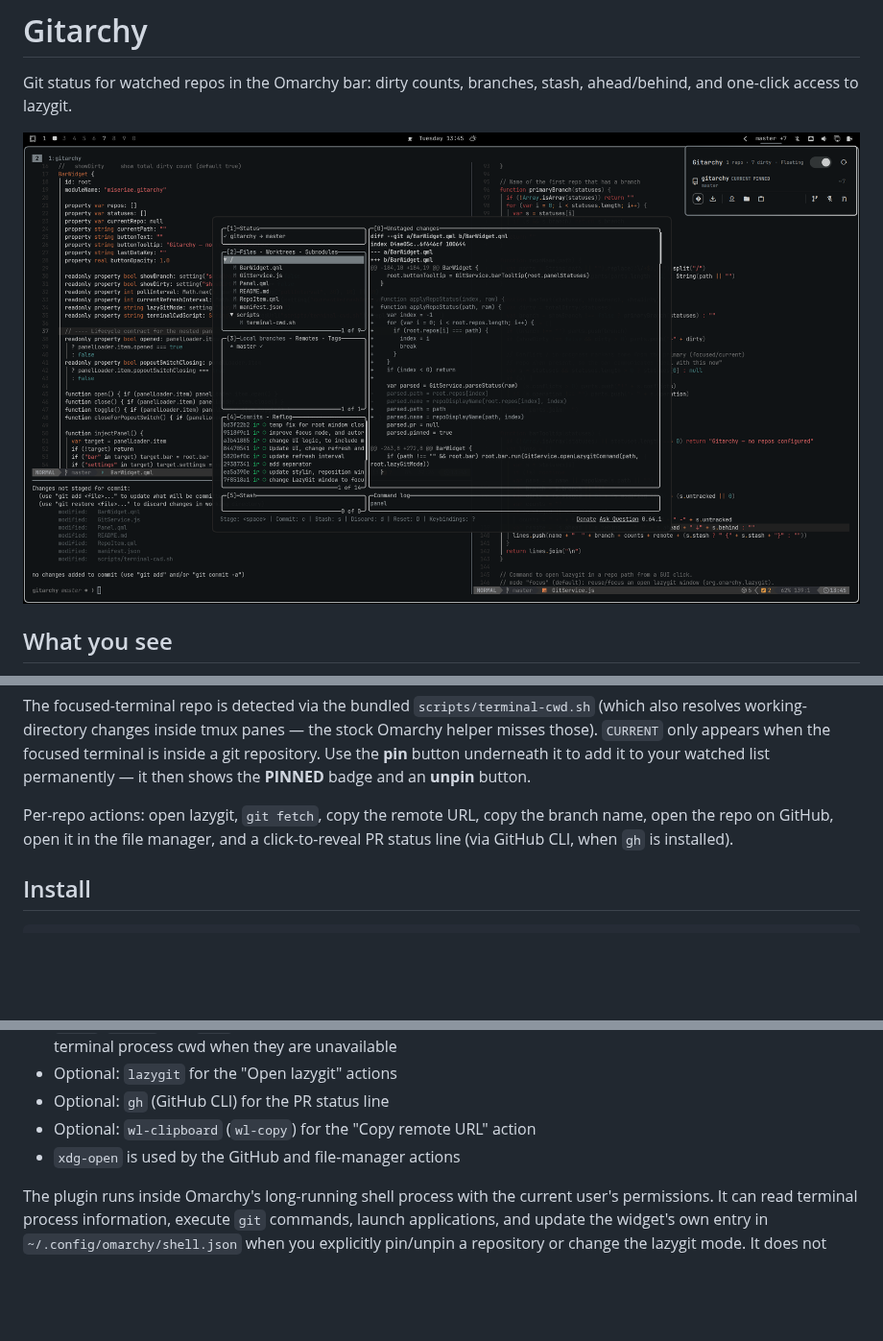
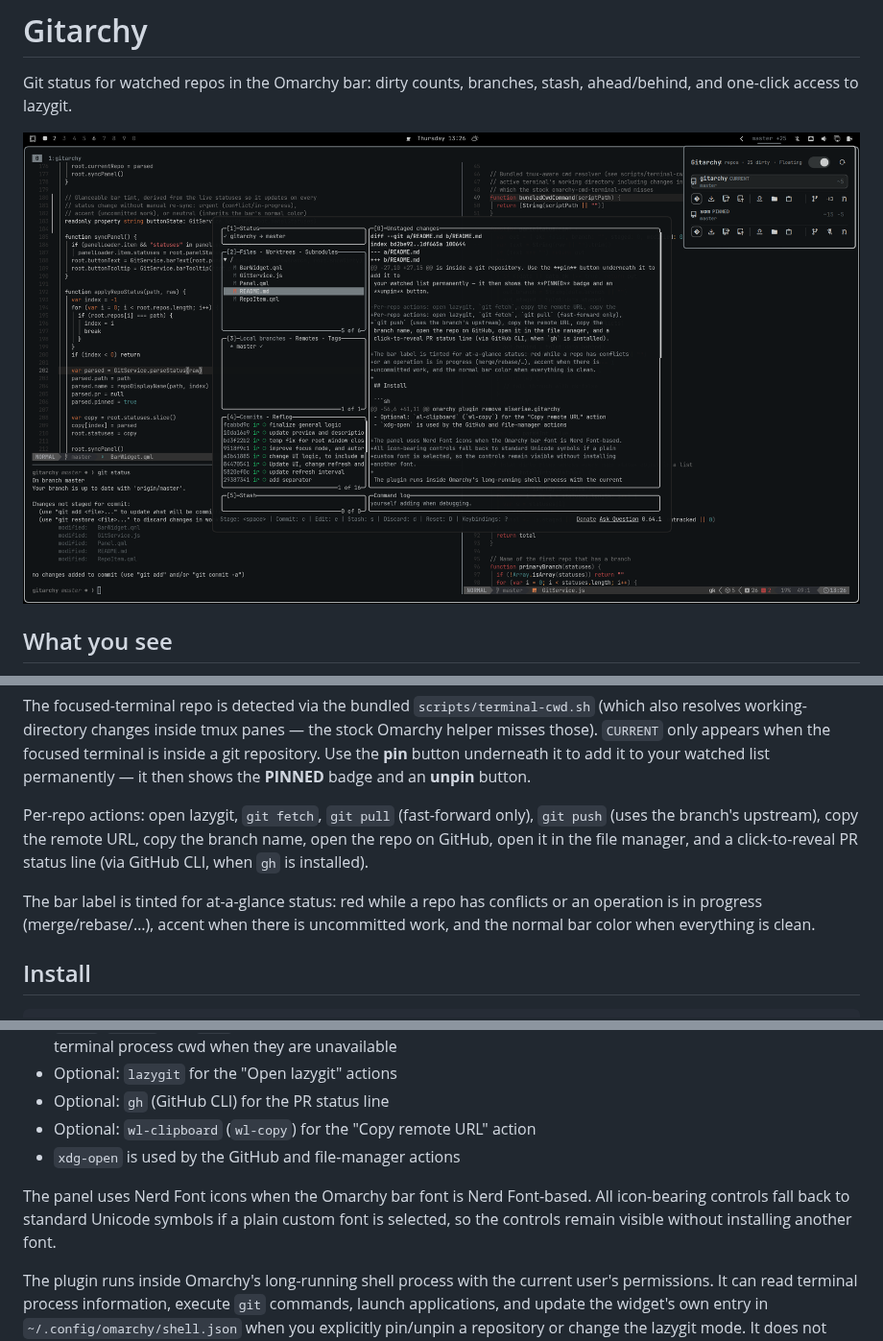
Before and after one commit to miseriae/gitarchy, a Markdown page: README.md, 3 parts joined by grey strips. Shown at 96% size. Drawn GitHub-style; pictures changed too: preview.png; blank space fills up the shorter version.

Commit message:
general update for widget UI

```diff
--- a/README.md
+++ b/README.md
@@ -27,9 +27,14 @@ is inside a git repository. Use the **pin** button underneath it to add it to
 your watched list permanently — it then shows the **PINNED** badge and an
 **unpin** button.
 
-Per-repo actions: open lazygit, `git fetch`, copy the remote URL, copy the
+Per-repo actions: open lazygit, `git fetch`, `git pull` (fast-forward only),
+`git push` (uses the branch's upstream), copy the remote URL, copy the
 branch name, open the repo on GitHub, open it in the file manager, and a
 click-to-reveal PR status line (via GitHub CLI, when `gh` is installed).
+
+The bar label is tinted for at-a-glance status: red while a repo has conflicts
+or an operation is in progress (merge/rebase/…), accent when there is
+uncommitted work, and the normal bar color when everything is clean.
 
 ## Install
 
@@ -55,6 +60,11 @@ omarchy plugin remove miseriae.gitarchy
 - Optional: `gh` (GitHub CLI) for the PR status line
 - Optional: `wl-clipboard` (`wl-copy`) for the "Copy remote URL" action
 - `xdg-open` is used by the GitHub and file-manager actions
+
+The panel uses Nerd Font icons when the Omarchy bar font is Nerd Font-based.
+All icon-bearing controls fall back to standard Unicode symbols if a plain
+custom font is selected, so the controls remain visible without installing
+another font.
 
 The plugin runs inside Omarchy's long-running shell process with the current
 user's permissions. It can read terminal process information, execute `git`
```
Also changed, not shown: 3 other files.
